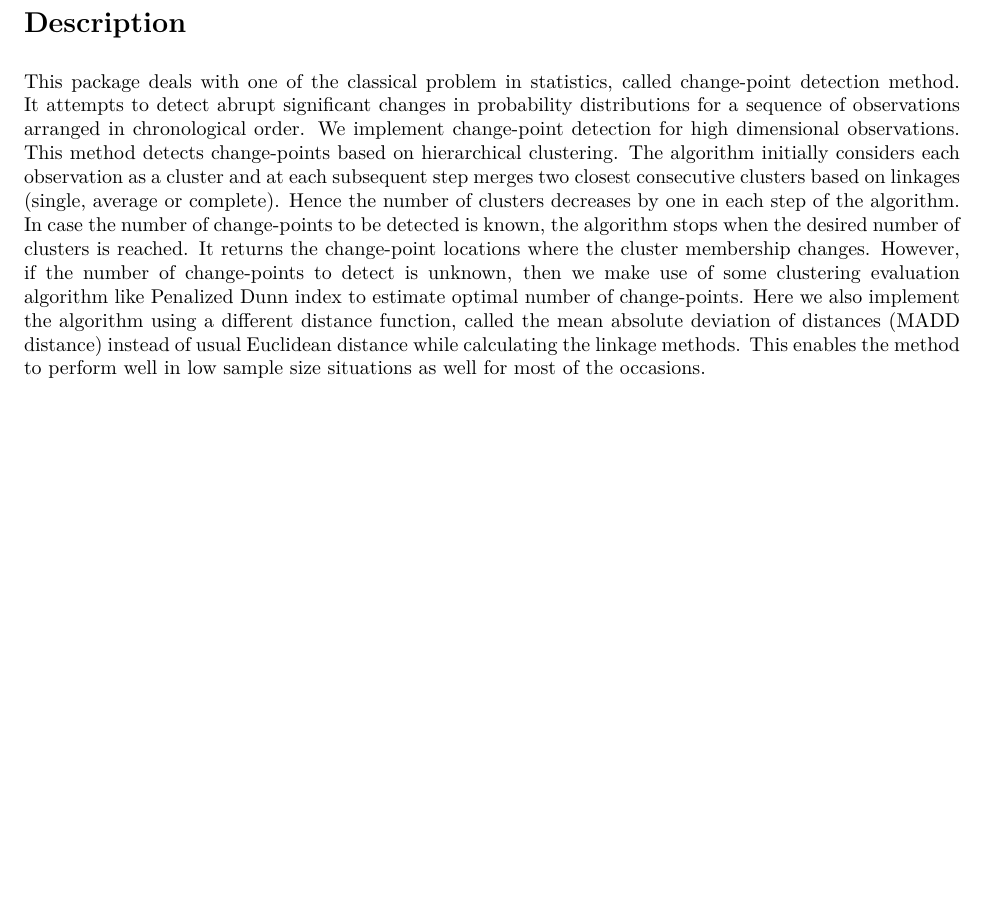
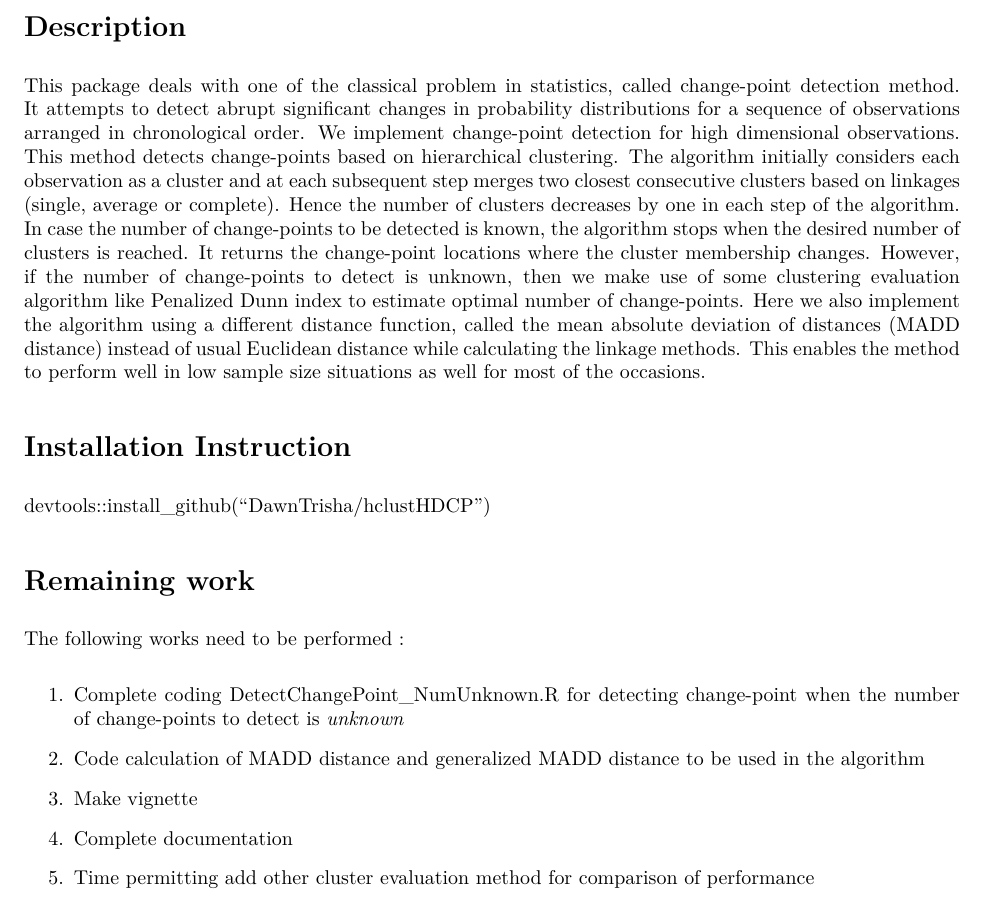
Before and after one commit to DawnTrisha/hclustHDCP, an R Markdown document (README.Rmd): part of the page, cut so that both start at the same text, the shorter picture padded with empty space. The pictures show the output file README.pdf that the author committed with the source.

Commit message:
Add installation instruction and remaining work

```diff
--- a/README.Rmd
+++ b/README.Rmd
@@ -11,3 +11,17 @@ knitr::opts_chunk$set(echo = TRUE)
 # Description
 
 This package deals with one of the classical problem in statistics, called change-point detection method. It attempts to detect abrupt significant changes in probability distributions for a sequence of observations arranged in chronological order. We implement change-point detection for high dimensional observations. This method detects change-points based on hierarchical clustering. The algorithm initially considers each observation as a cluster and at each subsequent step merges two closest consecutive clusters based on linkages (single, average or complete). Hence the number of clusters decreases by one in each step of the algorithm. In case the number of change-points to be detected is known, the algorithm stops when the desired number of clusters is reached. It returns the change-point locations where the cluster membership changes. However, if the number of change-points to detect is unknown, then we make use of some clustering evaluation algorithm like Penalized Dunn index to estimate optimal number of change-points. Here we also implement the algorithm using a different distance function, called the mean absolute deviation of distances (MADD distance) instead of usual Euclidean distance while calculating the linkage methods. This enables the method to perform well in low sample size situations as well for most of the occasions.
+
+# Installation Instruction
+devtools::install_github("DawnTrisha/hclustHDCP")
+
+# Remaining work
+The following works need to be performed :
+
+1. Complete coding DetectChangePoint_NumUnknown.R for detecting change-point when the number of change-points to detect is *unknown*
+
+2. Code calculation of MADD distance and generalized MADD distance to be used in the algorithm
+
+3. Make vignette
+4. Complete documentation
+5. Time permitting add other cluster evaluation method for comparison of performance
```
Also changed, not shown: README.pdf.
